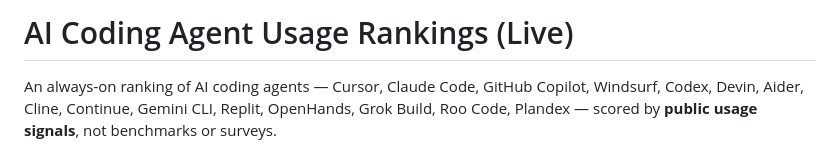
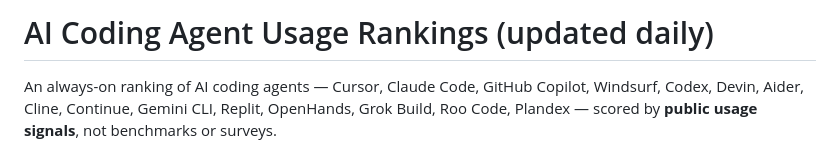
Before and after one commit to mklankireddy/bigrank, a Markdown page: README.md, the part around the change. GitHub-like rendering.

```diff
--- a/README.md
+++ b/README.md
@@ -1,4 +1,4 @@
-# AI Coding Agent Usage Rankings (Live)
+# AI Coding Agent Usage Rankings (updated daily)
 
 An always-on ranking of AI coding agents — Cursor, Claude Code, GitHub Copilot, Windsurf,
 Codex, Devin, Aider, Cline, Continue, Gemini CLI, Replit, OpenHands, Grok Build, Roo Code, Plandex — scored by **public
```
